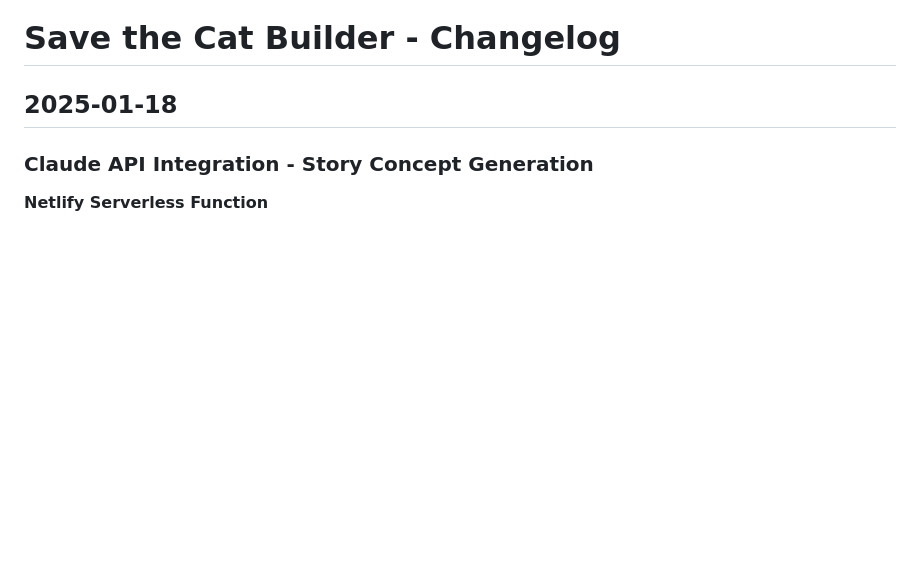
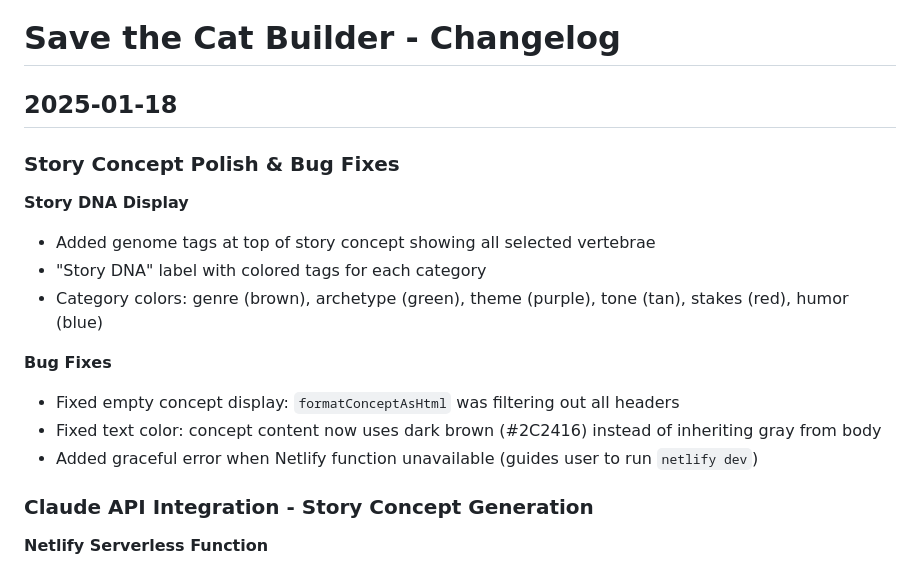
Before and after one commit to erikaflowers/investiture, a Markdown page: apps/stc/CHANGELOG.md, the part around the change. Drawn GitHub-style; blank space fills up the shorter version.

Commit message:
Update changelog with story concept polish and bug fixes
Co-Authored-By: Claude Opus 4.5 <noreply@anthropic.com>

```diff
--- a/apps/stc/CHANGELOG.md
+++ b/apps/stc/CHANGELOG.md
@@ -1,6 +1,18 @@
 # Save the Cat Builder - Changelog
 
 ## 2025-01-18
+
+### Story Concept Polish & Bug Fixes
+
+**Story DNA Display**
+- Added genome tags at top of story concept showing all selected vertebrae
+- "Story DNA" label with colored tags for each category
+- Category colors: genre (brown), archetype (green), theme (purple), tone (tan), stakes (red), humor (blue)
+
+**Bug Fixes**
+- Fixed empty concept display: `formatConceptAsHtml` was filtering out all headers
+- Fixed text color: concept content now uses dark brown (#2C2416) instead of inheriting gray from body
+- Added graceful error when Netlify function unavailable (guides user to run `netlify dev`)
 
 ### Claude API Integration - Story Concept Generation
 
```
